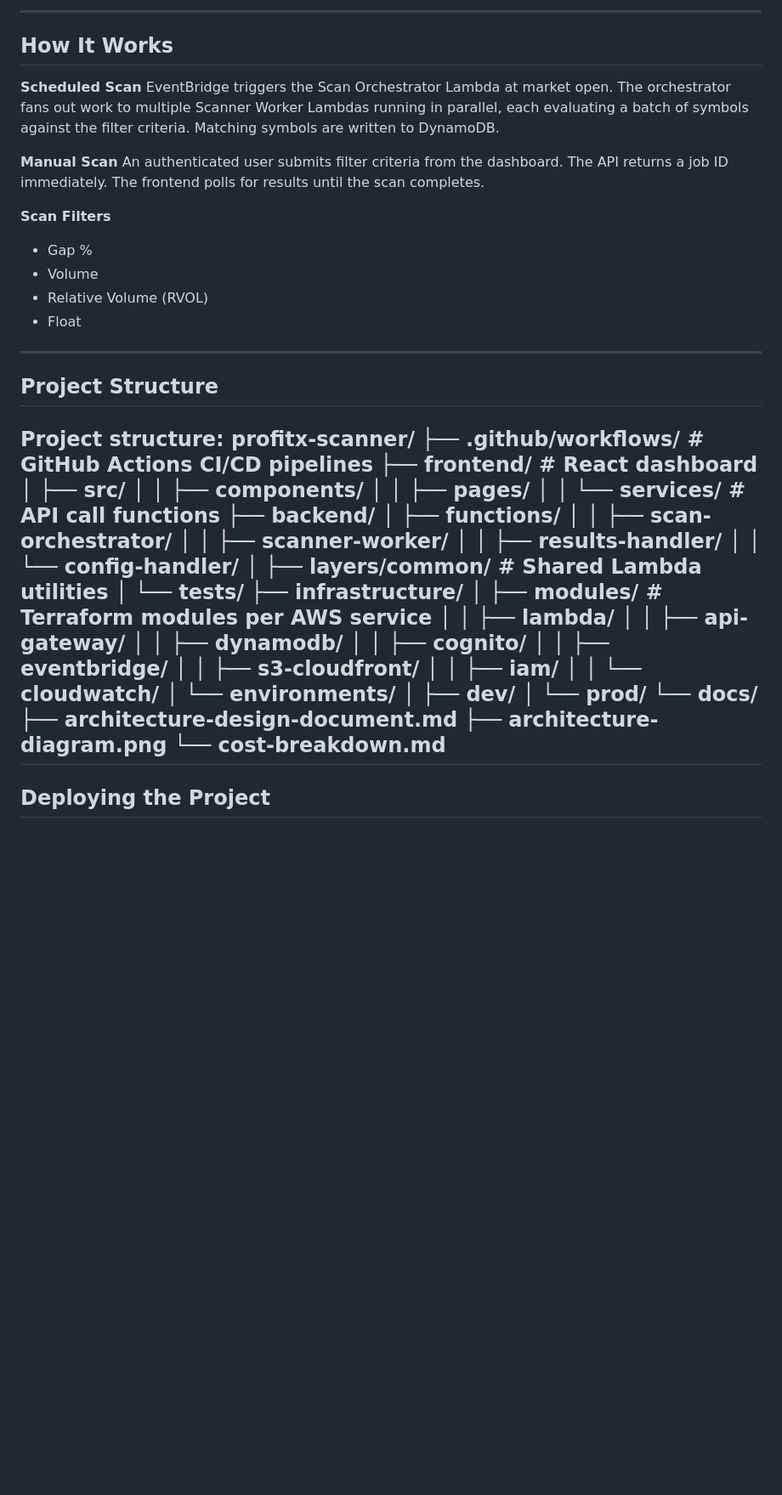
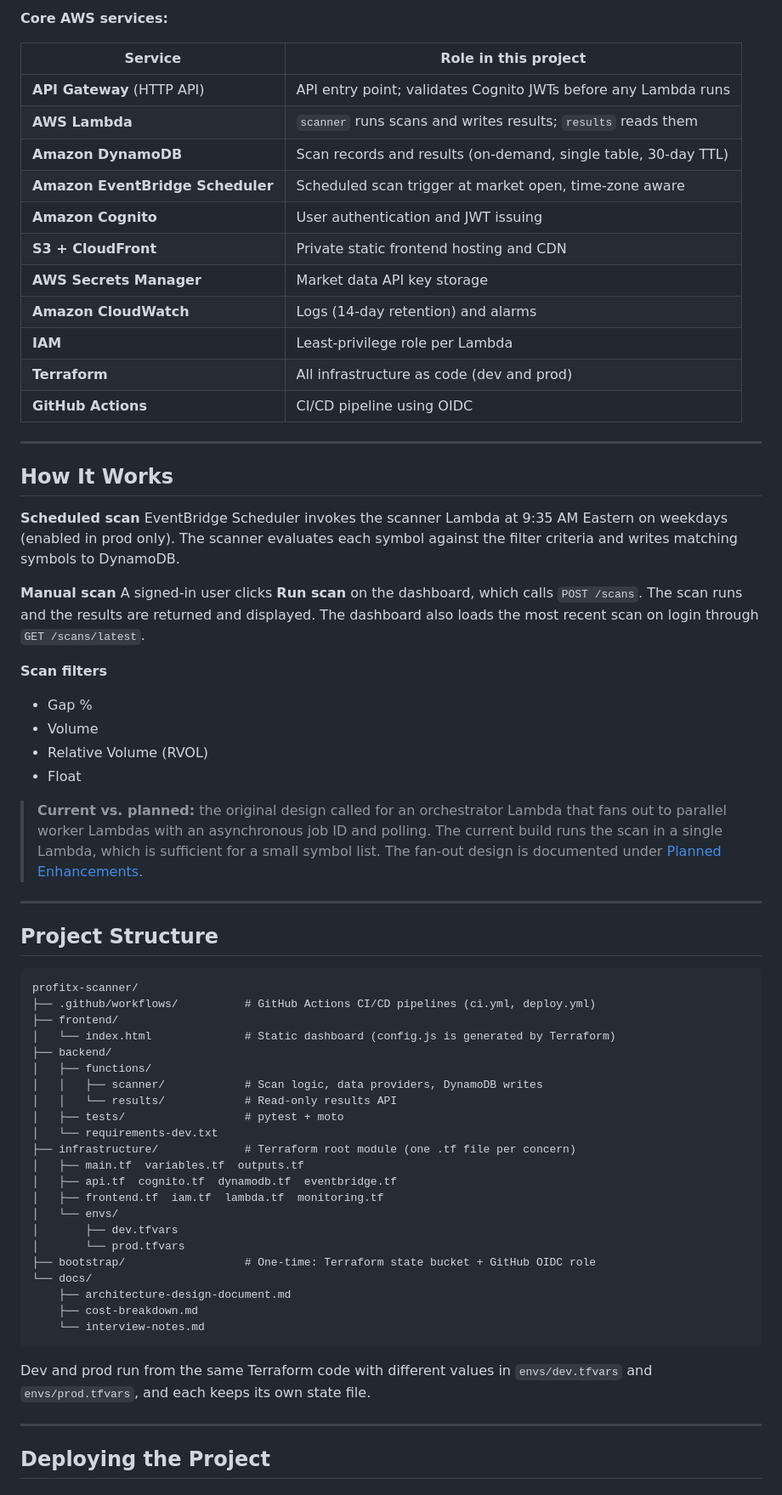
Before and after one commit to krkhalil2002/profitx-scanner-, a Markdown page: README.md, the part around one of its changes. Shown at 85% size. Drawn GitHub-style; blank space fills up the shorter version.

````diff
--- a/README.md
+++ b/README.md
@@ -23,58 +31,70 @@ ProfitX is built entirely on AWS serverless infrastructure — no EC2, no idle s
 
--------------------------------------------------------------------------------------------------------------------------------------------------------------------------
+**Core AWS services:**
+
+| Service | Role in this project |
+|---|---|
+| **API Gateway** (HTTP API) | API entry point; validates Cognito JWTs before any Lambda runs |
+| **AWS Lambda** | `scanner` runs scans and writes results; `results` reads them |
+| **Amazon DynamoDB** | Scan records and results (on-demand, single table, 30-day TTL) |
+| **Amazon EventBridge Scheduler** | Scheduled scan trigger at market open, time-zone aware |
+| **Amazon Cognito** | User authentication and JWT issuing |
+| **S3 + CloudFront** | Private static frontend hosting and CDN |
+| **AWS Secrets Manager** | Market data API key storage |
+| **Amazon CloudWatch** | Logs (14-day retention) and alarms |
+| **IAM** | Least-privilege role per Lambda |
+| **Terraform** | All infrastructure as code (dev and prod) |
+| **GitHub Actions** | CI/CD pipeline using OIDC |
+
+---
 
 ## How It Works
 
-**Scheduled Scan**
-EventBridge triggers the Scan Orchestrator Lambda at market open. The orchestrator fans out work to multiple Scanner Worker Lambdas running in parallel, each evaluating a batch of symbols against the filter criteria. Matching symbols are written to DynamoDB.
+**Scheduled scan**
+EventBridge Scheduler invokes the scanner Lambda at 9:35 AM Eastern on weekdays (enabled in prod only). The scanner evaluates each symbol against the filter criteria and writes matching symbols to DynamoDB.
 
-**Manual Scan**
-An authenticated user submits filter criteria from the dashboard. The API returns a job ID immediately. The frontend polls for results until the scan completes.
+**Manual scan**
+A signed-in user clicks **Run scan** on the dashboard, which calls `POST /scans`. The scan runs and the results are returned and displayed. The dashboard also loads the most recent scan on login through `GET /scans/latest`.
 
-**Scan Filters**
+**Scan filters**
 - Gap %
 - Volume
 - Relative Volume (RVOL)
 - Float
 
--------------------------------------------------------------------------------------------------------------------------------------------------------------------------
+> **Current vs. planned:** the original design called for an orchestrator Lambda that fans out to parallel worker Lambdas with an asynchronous job ID and polling. The current build runs the scan in a single Lambda, which is sufficient for a small symbol list. The fan-out design is documented under [Planned Enhancements](#planned-enhancements).
+
+---
 
 ## Project Structure
-Project structure:
+
+```
 profitx-scanner/
-├── .github/workflows/          # GitHub Actions CI/CD pipelines
-├── frontend/                   # React dashboard
-│   ├── src/
-│   │   ├── components/
-│   │   ├── pages/
-│   │   └── services/           # API call functions
+├── .github/workflows/          # GitHub Actions CI/CD pipelines (ci.yml, deploy.yml)
+├── frontend/
+│   └── index.html              # Static dashboard (config.js is generated by Terraform)
 ├── backend/
 │   ├── functions/
-│   │   ├── scan-orchestrator/
-│   │   ├── scanner-worker/
-│   │   ├── results-handler/
-│   │   └── config-handler/
-│   ├── layers/common/          # Shared Lambda utilities
-│   └── tests/
-├── infrastructure/
-│   ├── modules/                # Terraform modules per AWS service
-│   │   ├── lambda/
-│   │   ├── api-gateway/
-│   │   ├── dynamodb/
-│   │   ├── cognito/
-│   │   ├── eventbridge/
-│   │   ├── s3-cloudfront/
-│   │   ├── iam/
-│   │   └── cloudwatch/
-│   └── environments/
-│       ├── dev/
-│       └── prod/
+│   │   ├── scanner/            # Scan logic, data providers, DynamoDB writes
+│   │   └── results/            # Read-only results API
+│   ├── tests/                  # pytest + moto
+│   └── requirements-dev.txt
+├── infrastructure/             # Terraform root module (one .tf file per concern)
+│   ├── main.tf  variables.tf  outputs.tf
+│   ├── api.tf  cognito.tf  dynamodb.tf  eventbridge.tf
+│   ├── frontend.tf  iam.tf  lambda.tf  monitoring.tf
+│   └── envs/
+│       ├── dev.tfvars
+│       └── prod.tfvars
+├── bootstrap/                  # One-time: Terraform state bucket + GitHub OIDC role
 └── docs/
     ├── architecture-design-document.md
-    ├── architecture-diagram.png
-    └── cost-breakdown.md
----------------------------------------------------------------------------------------------------------------------------------------
+    ├── cost-breakdown.md
+    └── interview-notes.md
+```
 
+Dev and prod run from the same Terraform code with different values in `envs/dev.tfvars` and `envs/prod.tfvars`, and each keeps its own state file.
+
+---
 
 ## Deploying the Project
 
````
Also changed, not shown: other parts of README.md (+190 -100 lines).
